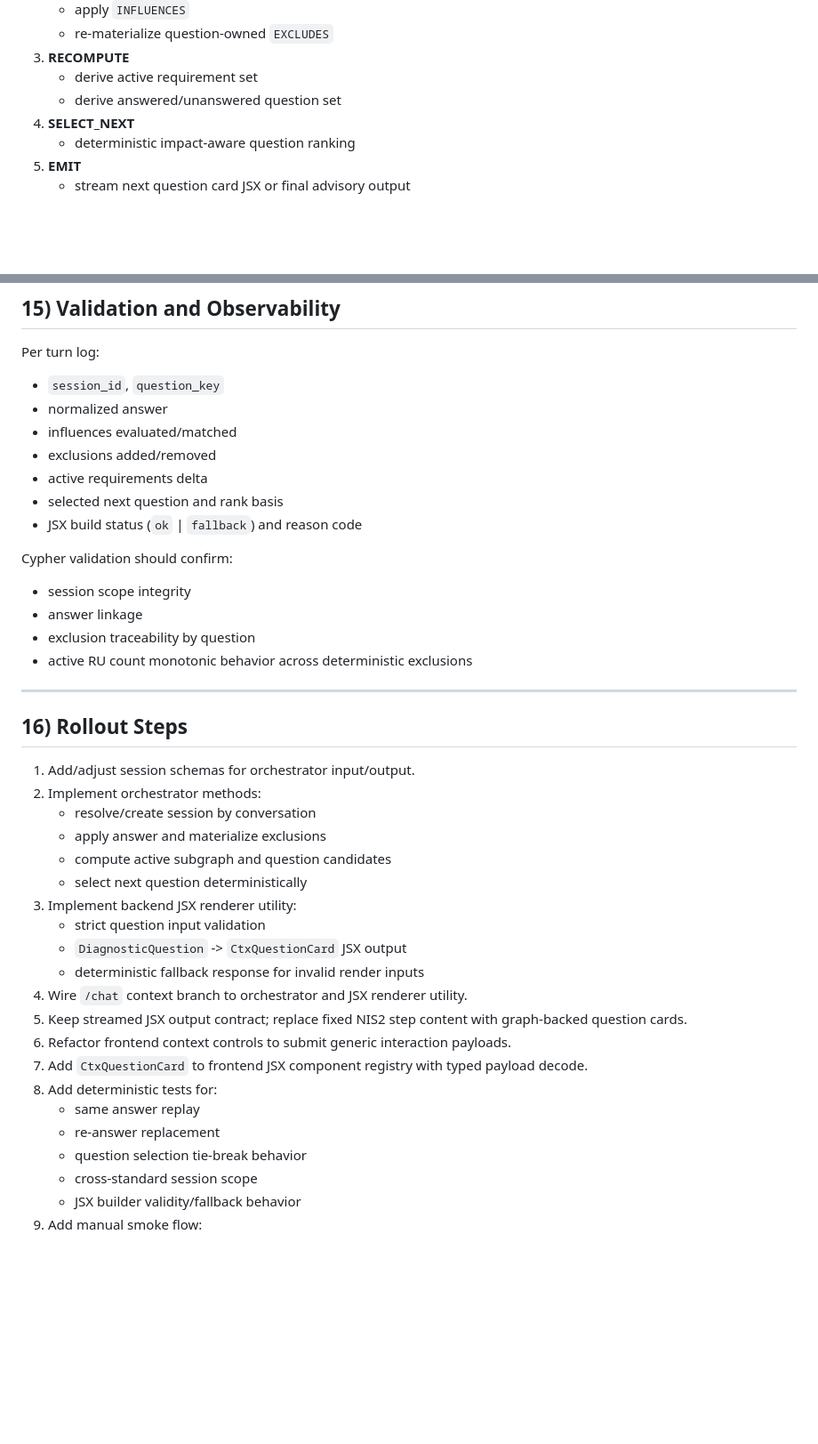
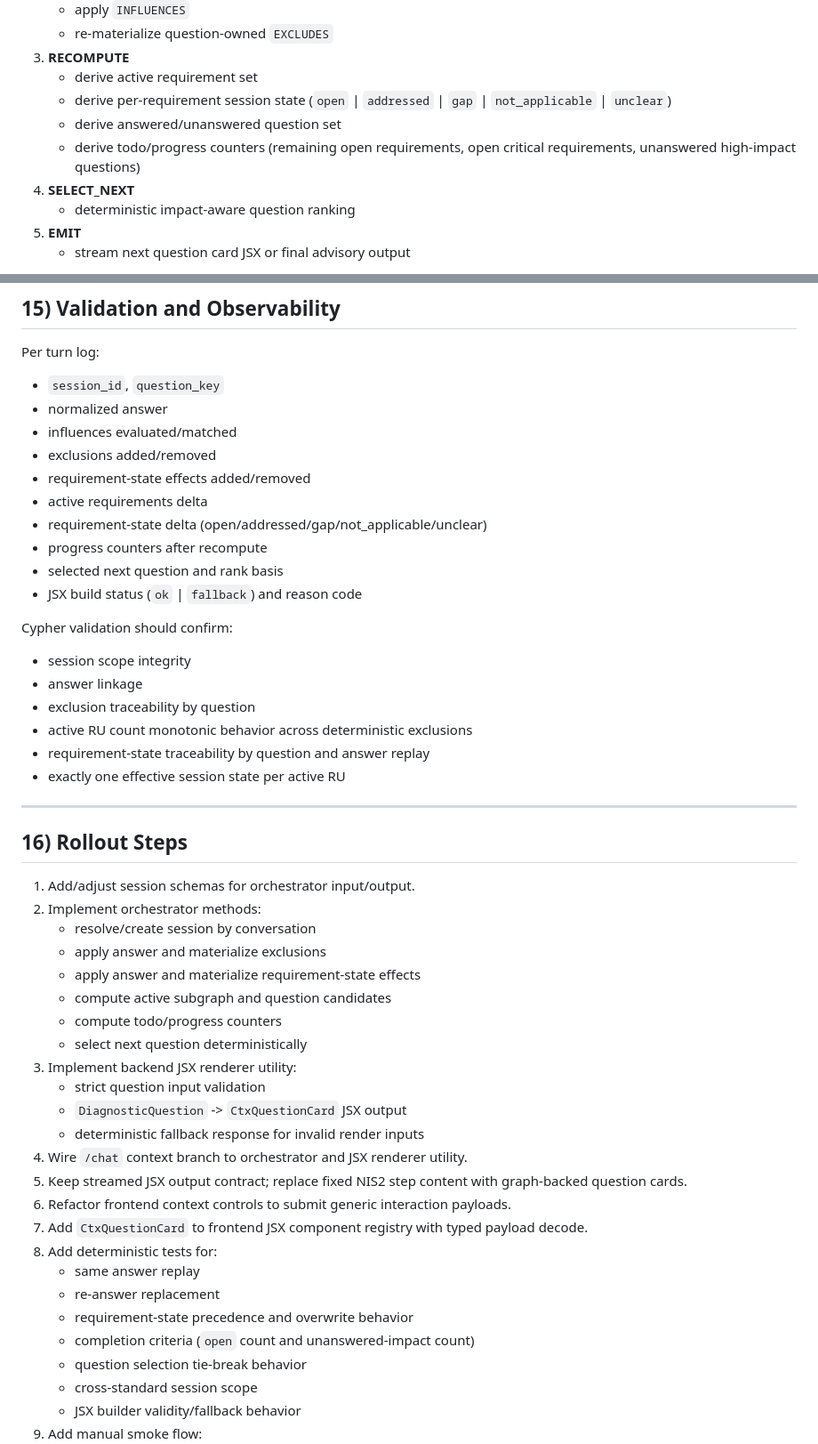
Before and after one commit to bitblitz4use/auc_pydantic_chat, a Markdown page: docs/compliance_graph_session_stage_implementation.md, 2 parts joined by grey strips. Shown at 89% size. Drawn GitHub-style; blank space fills up the shorter version.

```diff
--- a/docs/compliance_graph_session_stage_implementation.md
+++ b/docs/compliance_graph_session_stage_implementation.md
@@ -239,7 +239,9 @@ For each context turn:
    - re-materialize question-owned `EXCLUDES`
 3. **RECOMPUTE**
    - derive active requirement set
+   - derive per-requirement session state (`open` | `addressed` | `gap` | `not_applicable` | `unclear`)
    - derive answered/unanswered question set
+   - derive todo/progress counters (remaining open requirements, open critical requirements, unanswered high-impact questions)
 4. **SELECT_NEXT**
    - deterministic impact-aware question ranking
 5. **EMIT**
@@ -362,7 +419,10 @@ Per turn log:
 - normalized answer
 - influences evaluated/matched
 - exclusions added/removed
+- requirement-state effects added/removed
 - active requirements delta
+- requirement-state delta (open/addressed/gap/not_applicable/unclear)
+- progress counters after recompute
 - selected next question and rank basis
 - JSX build status (`ok` | `fallback`) and reason code
 
@@ -372,6 +432,8 @@ Cypher validation should confirm:
 - answer linkage
 - exclusion traceability by question
 - active RU count monotonic behavior across deterministic exclusions
+- requirement-state traceability by question and answer replay
+- exactly one effective session state per active RU
 
 ---
 
@@ -381,7 +443,9 @@ Cypher validation should confirm:
 2. Implement orchestrator methods:
    - resolve/create session by conversation
    - apply answer and materialize exclusions
+   - apply answer and materialize requirement-state effects
    - compute active subgraph and question candidates
+   - compute todo/progress counters
    - select next question deterministically
 3. Implement backend JSX renderer utility:
    - strict question input validation
@@ -394,6 +458,8 @@ Cypher validation should confirm:
 8. Add deterministic tests for:
    - same answer replay
    - re-answer replacement
+   - requirement-state precedence and overwrite behavior
+   - completion criteria (`open` count and unanswered-impact count)
    - question selection tie-break behavior
    - cross-standard session scope
    - JSX builder validity/fallback behavior
```
Also changed, not shown: other parts of docs/compliance_graph_session_stage_implementation.md (+57 -0 lines), docs/compliance_graph_concept.md (+10 -4 lines), docs/compliance_graph_neo4j_schema.md (+36 -5 lines).
